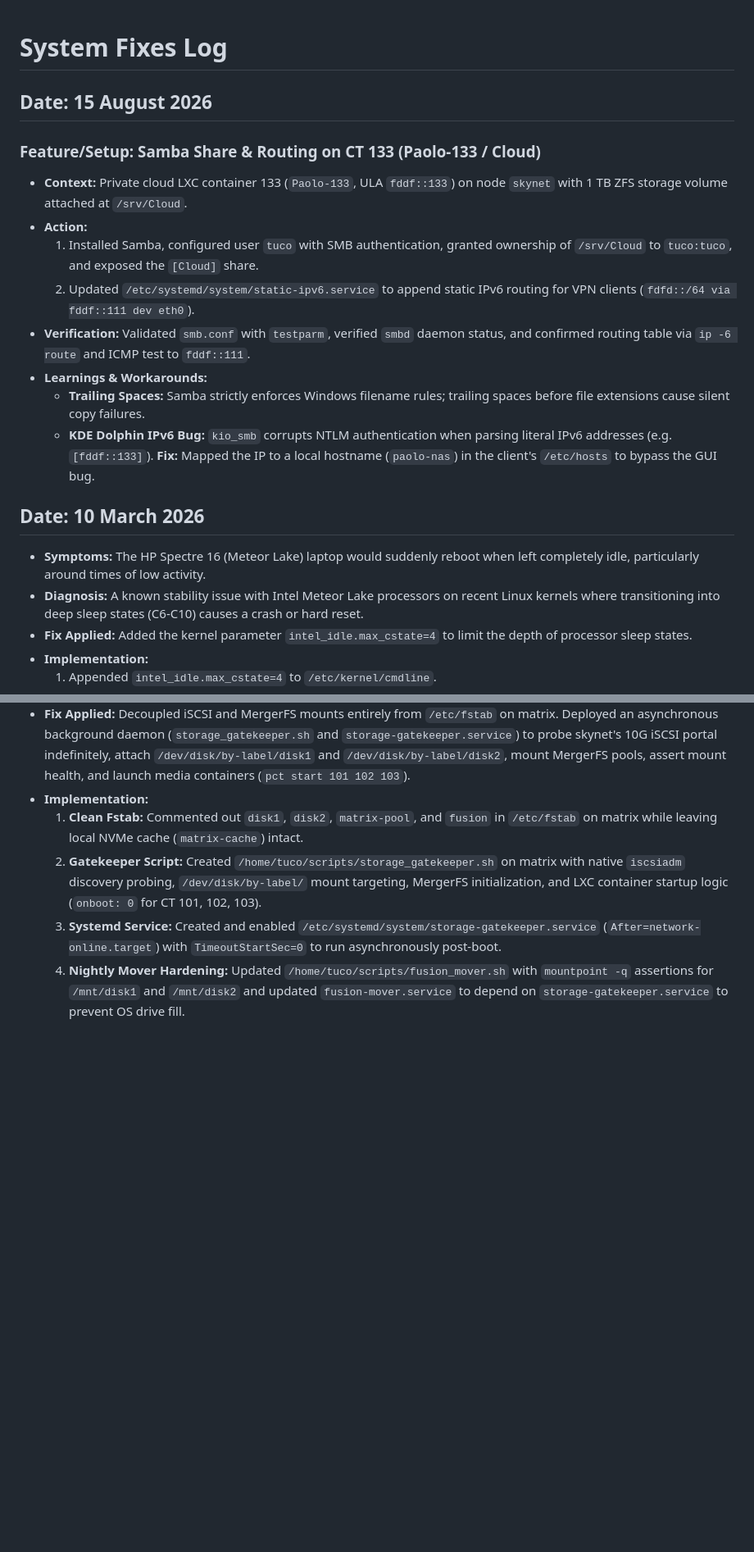
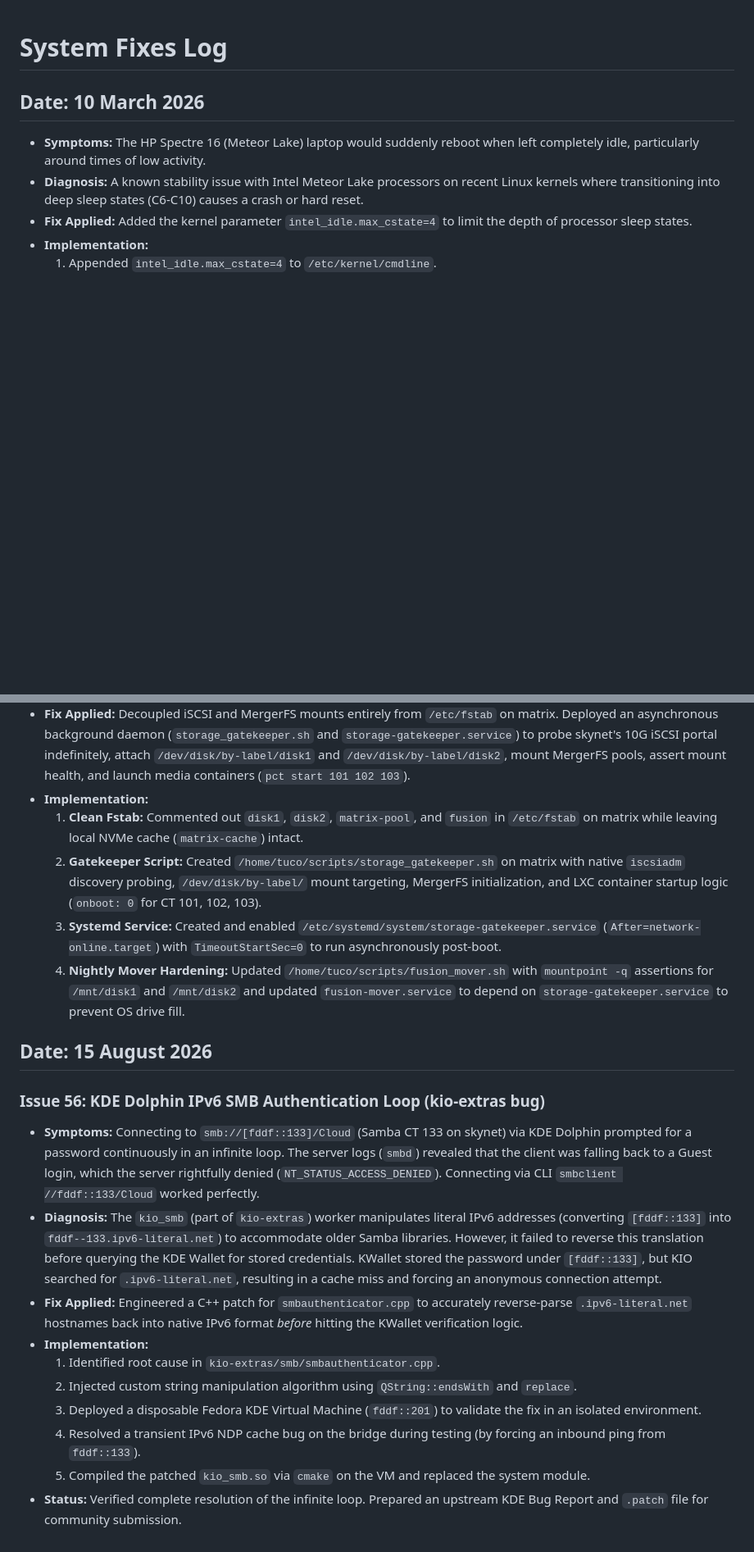
Before and after one commit to TucoPF/Homelab-Portfolio, a Markdown page: 3_Engineering_and_Troubleshooting/01_System_Fixes_Timeline.md, 2 parts joined by grey strips. Shown at 82% size. Drawn GitHub-style; blank space fills up the shorter version.

Commit message:
docs: Fix chronological order of the KDE kio-extras IPv6 bug entry

```diff
--- a/3_Engineering_and_Troubleshooting/01_System_Fixes_Timeline.md
+++ b/3_Engineering_and_Troubleshooting/01_System_Fixes_Timeline.md
@@ -1,16 +1,6 @@
 # System Fixes Log
 
-## Date: 15 August 2026
 
-### Feature/Setup: Samba Share & Routing on CT 133 (Paolo-133 / Cloud)
-* **Context:** Private cloud LXC container 133 (`Paolo-133`, ULA `fddf::133`) on node `skynet` with 1 TB ZFS storage volume attached at `/srv/Cloud`.
-* **Action:**
-  1. Installed Samba, configured user `tuco` with SMB authentication, granted ownership of `/srv/Cloud` to `tuco:tuco`, and exposed the `[Cloud]` share.
-  2. Updated `/etc/systemd/system/static-ipv6.service` to append static IPv6 routing for VPN clients (`fdfd::/64 via fddf::111 dev eth0`).
-* **Verification:** Validated `smb.conf` with `testparm`, verified `smbd` daemon status, and confirmed routing table via `ip -6 route` and ICMP test to `fddf::111`.
-* **Learnings & Workarounds:**
-  * **Trailing Spaces:** Samba strictly enforces Windows filename rules; trailing spaces before file extensions cause silent copy failures.
-  * **KDE Dolphin IPv6 Bug:** `kio_smb` corrupts NTLM authentication when parsing literal IPv6 addresses (e.g. `[fddf::133]`). **Fix:** Mapped the IP to a local hostname (`paolo-nas`) in the client's `/etc/hosts` to bypass the GUI bug.
 
 ## Date: 10 March 2026
 * **Symptoms:** The HP Spectre 16 (Meteor Lake) laptop would suddenly reboot when left completely idle, particularly around times of low activity.
@@ -816,3 +806,17 @@ The fix is persistent across reboots. The sensor no longer enters autosuspend, w
   2. **Gatekeeper Script:** Created `/home/tuco/scripts/storage_gatekeeper.sh` on matrix with native `iscsiadm` discovery probing, `/dev/disk/by-label/` mount targeting, MergerFS initialization, and LXC container startup logic (`onboot: 0` for CT 101, 102, 103).
   3. **Systemd Service:** Created and enabled `/etc/systemd/system/storage-gatekeeper.service` (`After=network-online.target`) with `TimeoutStartSec=0` to run asynchronously post-boot.
   4. **Nightly Mover Hardening:** Updated `/home/tuco/scripts/fusion_mover.sh` with `mountpoint -q` assertions for `/mnt/disk1` and `/mnt/disk2` and updated `fusion-mover.service` to depend on `storage-gatekeeper.service` to prevent OS drive fill.
+
+## Date: 15 August 2026
+
+### Issue 56: KDE Dolphin IPv6 SMB Authentication Loop (kio-extras bug)
+* **Symptoms:** Connecting to `smb://[fddf::133]/Cloud` (Samba CT 133 on skynet) via KDE Dolphin prompted for a password continuously in an infinite loop. The server logs (`smbd`) revealed that the client was falling back to a Guest login, which the server rightfully denied (`NT_STATUS_ACCESS_DENIED`). Connecting via CLI `smbclient //fddf::133/Cloud` worked perfectly.
+* **Diagnosis:** The `kio_smb` (part of `kio-extras`) worker manipulates literal IPv6 addresses (converting `[fddf::133]` into `fddf--133.ipv6-literal.net`) to accommodate older Samba libraries. However, it failed to reverse this translation before querying the KDE Wallet for stored credentials. KWallet stored the password under `[fddf::133]`, but KIO searched for `.ipv6-literal.net`, resulting in a cache miss and forcing an anonymous connection attempt.
+* **Fix Applied:** Engineered a C++ patch for `smbauthenticator.cpp` to accurately reverse-parse `.ipv6-literal.net` hostnames back into native IPv6 format *before* hitting the KWallet verification logic.
+* **Implementation:**
+  1. Identified root cause in `kio-extras/smb/smbauthenticator.cpp`.
+  2. Injected custom string manipulation algorithm using `QString::endsWith` and `replace`.
+  3. Deployed a disposable Fedora KDE Virtual Machine (`fddf::201`) to validate the fix in an isolated environment.
+  4. Resolved a transient IPv6 NDP cache bug on the bridge during testing (by forcing an inbound ping from `fddf::133`).
+  5. Compiled the patched `kio_smb.so` via `cmake` on the VM and replaced the system module.
+* **Status:** Verified complete resolution of the infinite loop. Prepared an upstream KDE Bug Report and `.patch` file for community submission.
```
